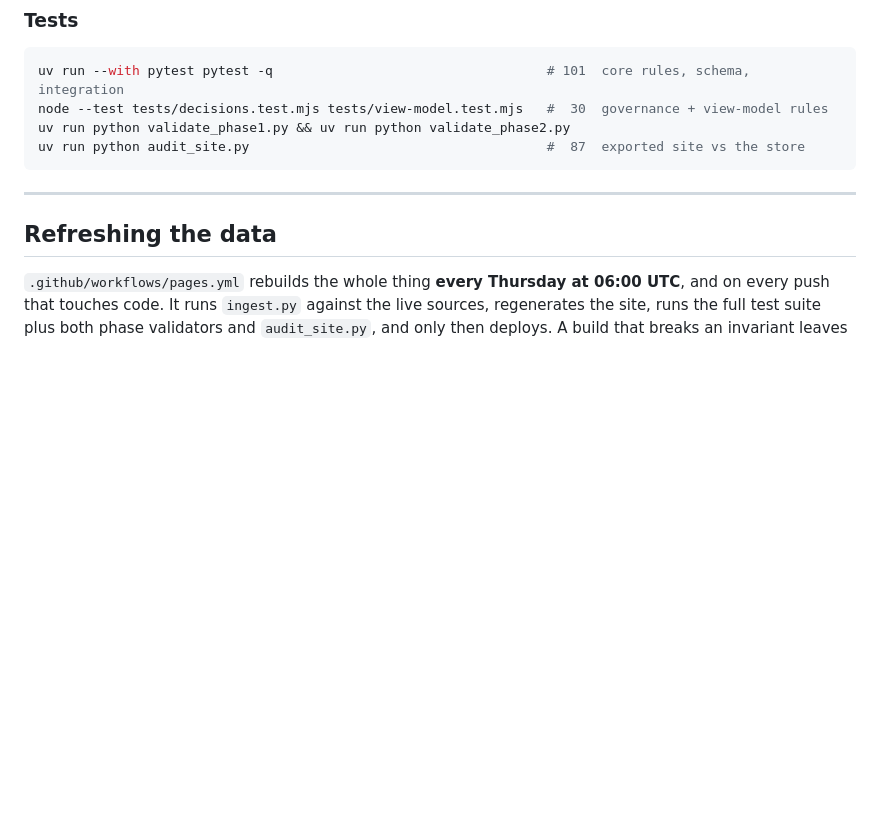
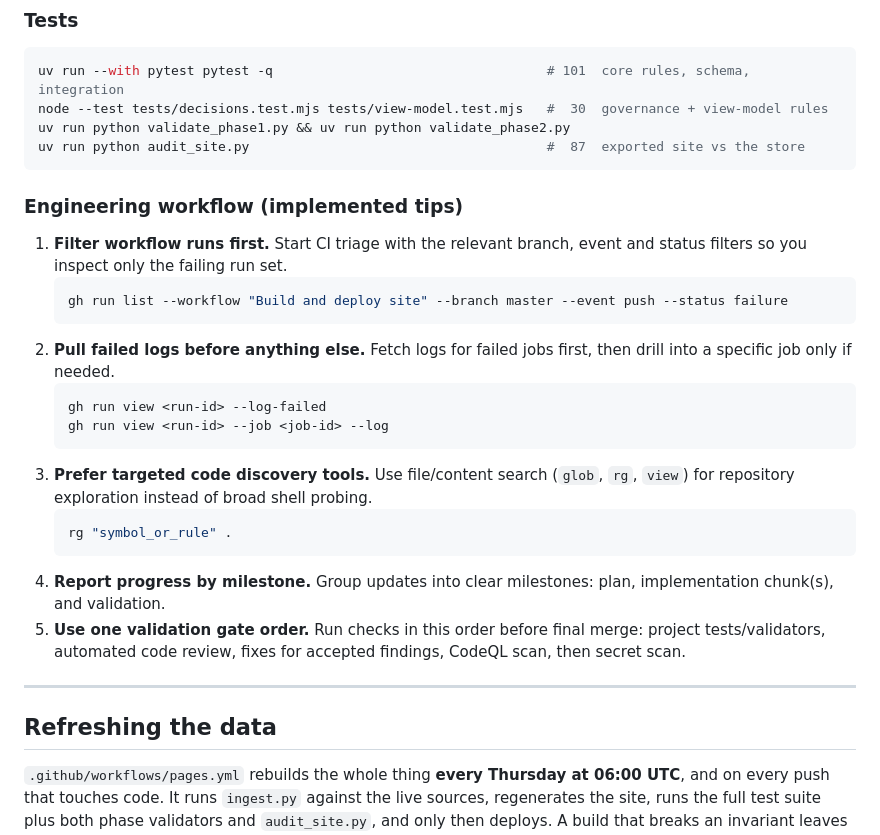
Before and after one commit to jadzoghaib/genetic-variant-triage, a Markdown page: README.md, the part around the change. Drawn GitHub-style; blank space fills up the shorter version.

Commit message:
Document CI triage and validation workflow tips
Co-authored-by: jadzoghaib <236768159+jadzoghaib@users.noreply.github.com>

````diff
--- a/README.md
+++ b/README.md
@@ -54,6 +54,30 @@ node --test tests/decisions.test.mjs tests/view-model.test.mjs   #  30  governan
 uv run python validate_phase1.py && uv run python validate_phase2.py
 uv run python audit_site.py                                      #  87  exported site vs the store
 ```
+
+### Engineering workflow (implemented tips)
+
+1. **Filter workflow runs first.** Start CI triage with the relevant branch, event
+   and status filters so you inspect only the failing run set.
+   ```bash
+   gh run list --workflow "Build and deploy site" --branch master --event push --status failure
+   ```
+2. **Pull failed logs before anything else.** Fetch logs for failed jobs first,
+   then drill into a specific job only if needed.
+   ```bash
+   gh run view <run-id> --log-failed
+   gh run view <run-id> --job <job-id> --log
+   ```
+3. **Prefer targeted code discovery tools.** Use file/content search (`glob`,
+   `rg`, `view`) for repository exploration instead of broad shell probing.
+   ```bash
+   rg "symbol_or_rule" .
+   ```
+4. **Report progress by milestone.** Group updates into clear milestones:
+   plan, implementation chunk(s), and validation.
+5. **Use one validation gate order.** Run checks in this order before final
+   merge: project tests/validators, automated code review, fixes for accepted
+   findings, CodeQL scan, then secret scan.
 
 ---
 
````
